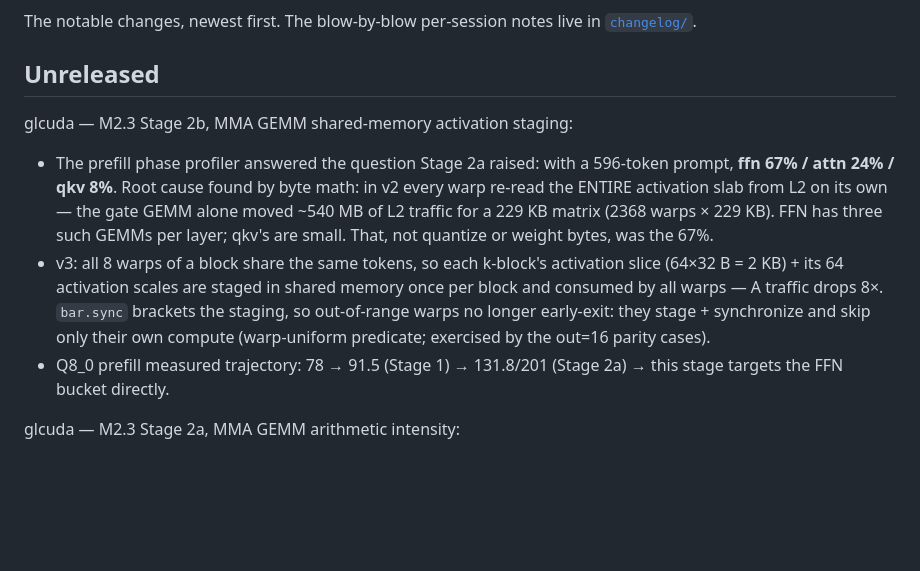
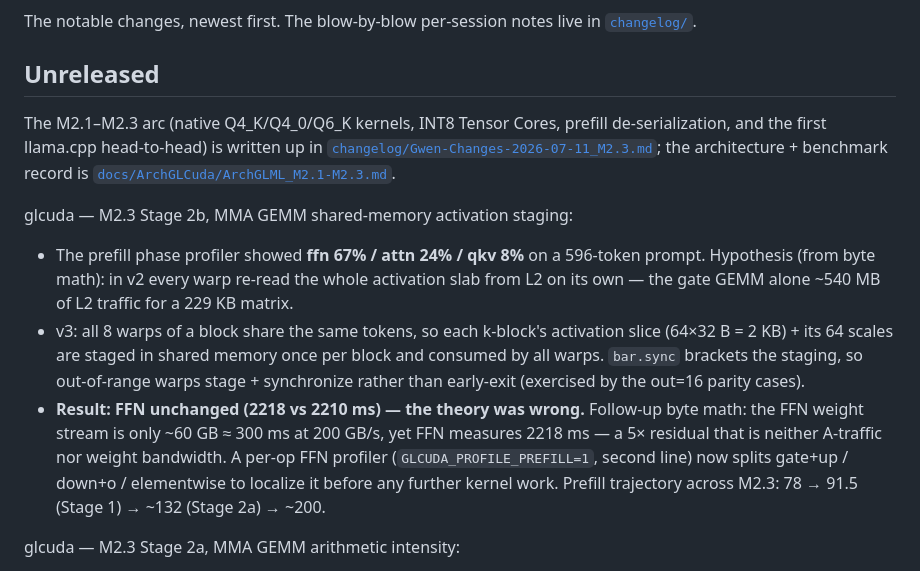
Before and after one commit to gwenland-org/gwenland-ai, a Markdown page: CHANGELOG.md, the part around the change. Rendered like a GitHub page; blank space fills up the shorter version.

```diff
--- a/CHANGELOG.md
+++ b/CHANGELOG.md
@@ -4,22 +4,30 @@ The notable changes, newest first. The blow-by-blow per-session notes live in [`
 
 ## Unreleased
 
+The M2.1–M2.3 arc (native Q4_K/Q4_0/Q6_K kernels, INT8 Tensor Cores, prefill
+de-serialization, and the first llama.cpp head-to-head) is written up in
+[`changelog/Gwen-Changes-2026-07-11_M2.3.md`](changelog/Gwen-Changes-2026-07-11_M2.3.md);
+the architecture + benchmark record is
+[`docs/ArchGLCuda/ArchGLML_M2.1-M2.3.md`](docs/ArchGLCuda/ArchGLML_M2.1-M2.3.md).
+
 glcuda — M2.3 Stage 2b, MMA GEMM shared-memory activation staging:
 
-- The prefill phase profiler answered the question Stage 2a raised: with a
-  596-token prompt, **ffn 67% / attn 24% / qkv 8%**. Root cause found by
-  byte math: in v2 every warp re-read the ENTIRE activation slab from L2 on
-  its own — the gate GEMM alone moved ~540 MB of L2 traffic for a 229 KB
-  matrix (2368 warps × 229 KB). FFN has three such GEMMs per layer; qkv's
-  are small. That, not quantize or weight bytes, was the 67%.
+- The prefill phase profiler showed **ffn 67% / attn 24% / qkv 8%** on a
+  596-token prompt. Hypothesis (from byte math): in v2 every warp re-read
+  the whole activation slab from L2 on its own — the gate GEMM alone ~540 MB
+  of L2 traffic for a 229 KB matrix.
 - v3: all 8 warps of a block share the same tokens, so each k-block's
-  activation slice (64×32 B = 2 KB) + its 64 activation scales are staged
-  in shared memory once per block and consumed by all warps — A traffic
-  drops 8×. `bar.sync` brackets the staging, so out-of-range warps no
-  longer early-exit: they stage + synchronize and skip only their own
-  compute (warp-uniform predicate; exercised by the out=16 parity cases).
-- Q8_0 prefill measured trajectory: 78 → 91.5 (Stage 1) → 131.8/201
-  (Stage 2a) → this stage targets the FFN bucket directly.
+  activation slice (64×32 B = 2 KB) + its 64 scales are staged in shared
+  memory once per block and consumed by all warps. `bar.sync` brackets the
+  staging, so out-of-range warps stage + synchronize rather than early-exit
+  (exercised by the out=16 parity cases).
+- **Result: FFN unchanged (2218 vs 2210 ms) — the theory was wrong.**
+  Follow-up byte math: the FFN weight stream is only ~60 GB ≈ 300 ms at
+  200 GB/s, yet FFN measures 2218 ms — a 5× residual that is neither
+  A-traffic nor weight bandwidth. A per-op FFN profiler
+  (`GLCUDA_PROFILE_PREFILL=1`, second line) now splits gate+up / down+o /
+  elementwise to localize it before any further kernel work. Prefill
+  trajectory across M2.3: 78 → 91.5 (Stage 1) → ~132 (Stage 2a) → ~200.
 
 glcuda — M2.3 Stage 2a, MMA GEMM arithmetic intensity:
 
```
Also changed, not shown: changelog/Gwen-Changes-2026-07-11_M2.3.md (added, +183 -0 lines), docs/ArchGLCuda/ArchGLML_M2.1-M2.3.md (added, +232 -0 lines).
